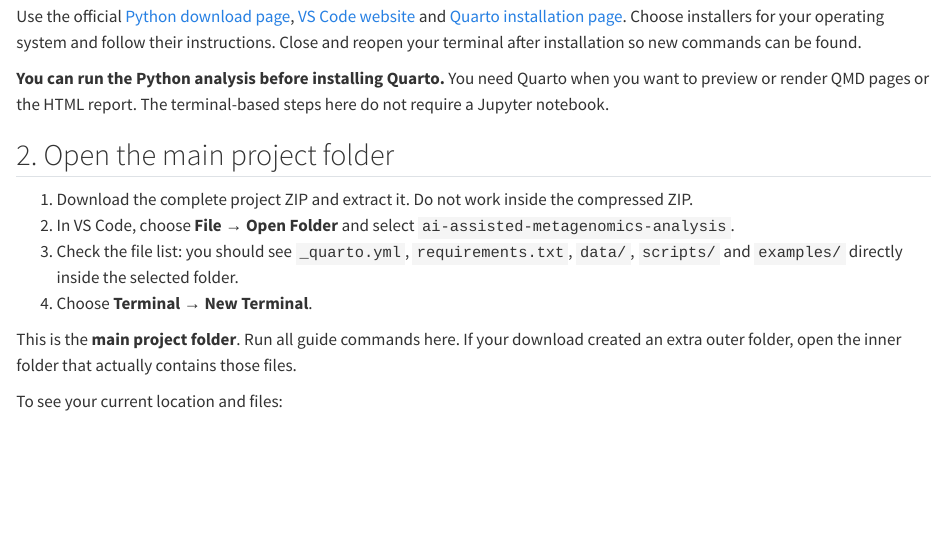
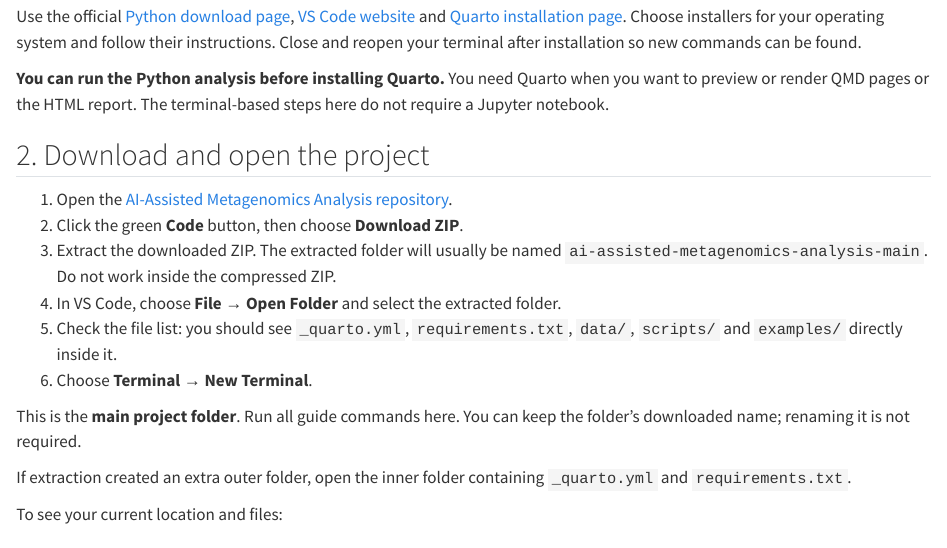
Before and after one commit to tmbuza/ai-assisted-metagenomics-analysis, a Quarto document (00-setup.qmd): the page in a window 1100 px wide, from 520 px down. Rendered offline with R 4.5, knitr and Pandoc in place of Quarto, with nearby package versions; long lines of code are wrapped.

Commit message:
Update the setup file with repo link

```diff
--- a/00-setup.qmd
+++ b/00-setup.qmd
@@ -21,14 +21,18 @@ Use the official [Python download page](https://www.python.org/downloads/), [VS
 
 **You can run the Python analysis before installing Quarto.** You need Quarto when you want to preview or render QMD pages or the HTML report. The terminal-based steps here do not require a Jupyter notebook.
 
-## 2. Open the main project folder
+## 2. Download and open the project
 
-1. Download the complete project ZIP and extract it. Do not work inside the compressed ZIP.
-2. In VS Code, choose **File → Open Folder** and select `ai-assisted-metagenomics-analysis`.
-3. Check the file list: you should see `_quarto.yml`, `requirements.txt`, `data/`, `scripts/` and `examples/` directly inside the selected folder.
-4. Choose **Terminal → New Terminal**.
+1. Open the [AI-Assisted Metagenomics Analysis repository](https://github.com/tmbuza/ai-assisted-metagenomics-analysis).
+2. Click the green **Code** button, then choose **Download ZIP**.
+3. Extract the downloaded ZIP. The extracted folder will usually be named `ai-assisted-metagenomics-analysis-main`. Do not work inside the compressed ZIP.
+4. In VS Code, choose **File → Open Folder** and select the extracted folder.
+5. Check the file list: you should see `_quarto.yml`, `requirements.txt`, `data/`, `scripts/` and `examples/` directly inside it.
+6. Choose **Terminal → New Terminal**.
 
-This is the **main project folder**. Run all guide commands here. If your download created an extra outer folder, open the inner folder that actually contains those files.
+This is the **main project folder**. Run all guide commands here. You can keep the folder's downloaded name; renaming it is not required.
+
+If extraction created an extra outer folder, open the inner folder containing `_quarto.yml` and `requirements.txt`.
 
 To see your current location and files:
 
```
